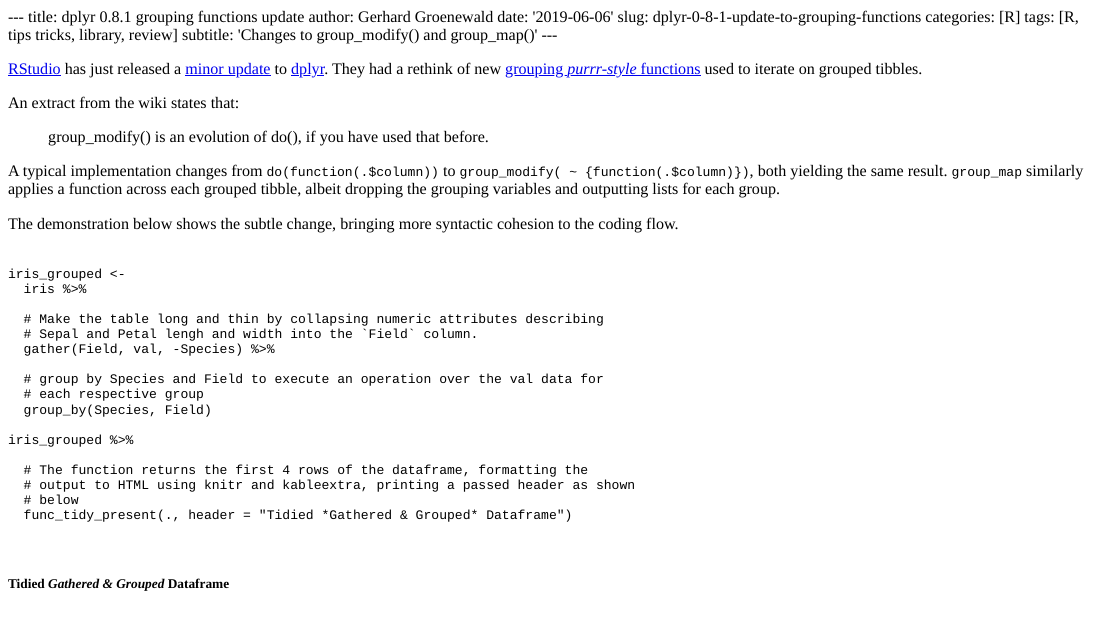
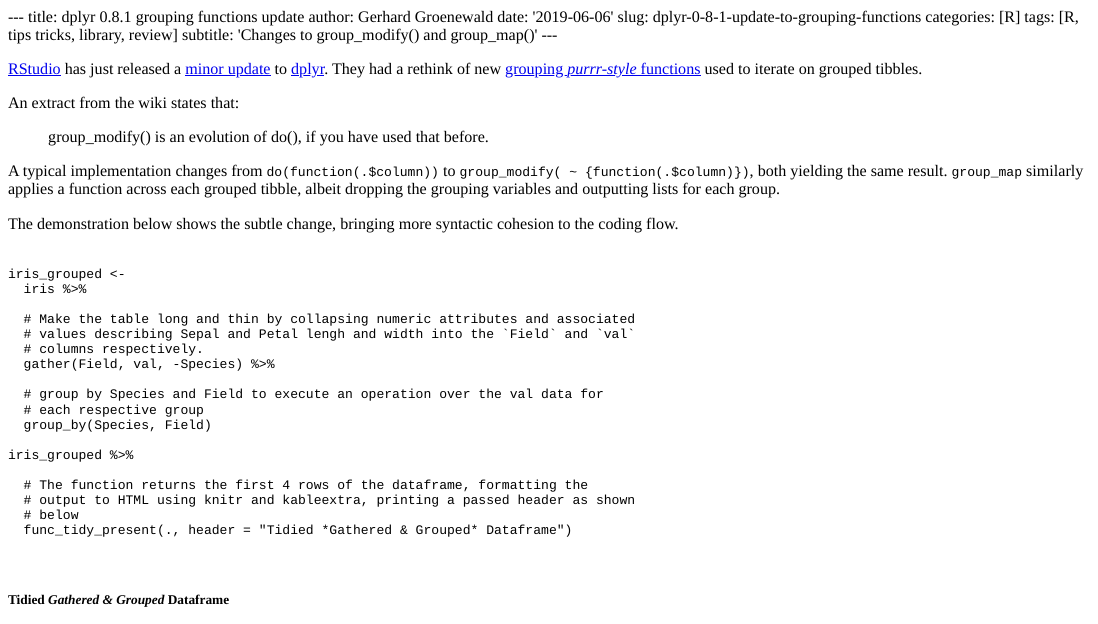
Before and after one commit to anjurad/blog, an R Markdown document (content/post/2019-06-06-dplyr-0-8-1-grouping-functions-update.en.Rmd): the page in a window 1100 px wide, from its top. The pictures show the output file content/post/2019-06-06-dplyr-0-8-1-grouping-functions-update.en.html that the author committed with the source, opened offline; library style sheets and scripts come from the installed R packages.

Commit message:
changes to inline code explanation

```diff
--- a/content/post/2019-06-06-dplyr-0-8-1-grouping-functions-update.en.Rmd
+++ b/content/post/2019-06-06-dplyr-0-8-1-grouping-functions-update.en.Rmd
@@ -51,8 +51,9 @@ func_tidy_present <-
 iris_grouped <-
   iris %>%
 
-  # Make the table long and thin by collapsing numeric attributes describing
-  # Sepal and Petal lengh and width into the `Field` column.
+  # Make the table long and thin by collapsing numeric attributes and associated
+  # values describing Sepal and Petal lengh and width into the `Field` and `val`
+  # columns respectively.
   gather(Field, val, -Species) %>%
 
   # group by Species and Field to execute an operation over the val data for
```
Also changed, not shown: content/post/2019-06-06-dplyr-0-8-1-grouping-functions-update.en.html, 2 other files.
